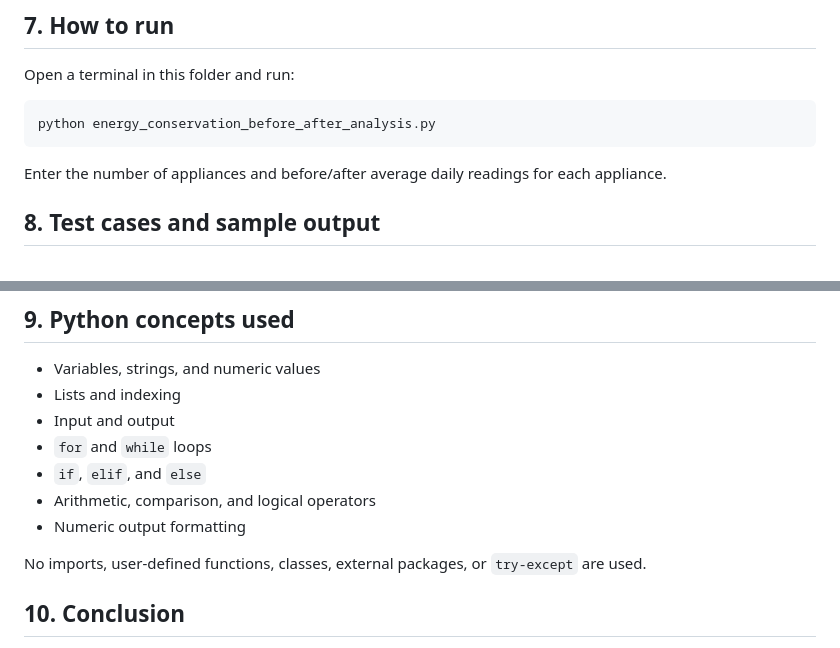
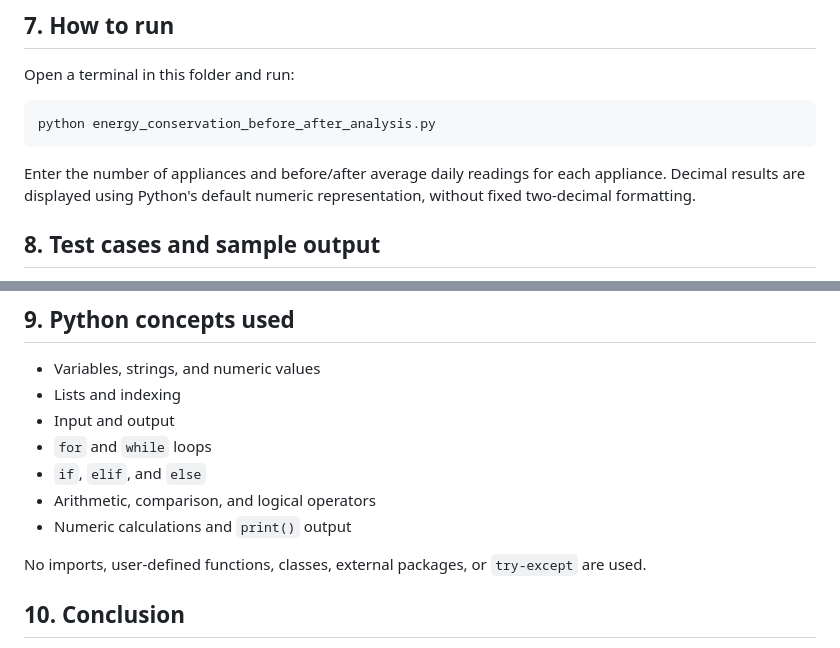
Before and after one commit to suryamaster1000/Python-Activity-Based-Learning, a Markdown page: Project-10-Energy-Conservation-Before-After-Analysis/README.md, 2 parts joined by grey strips. Drawn GitHub-style.

Commit message:
Align project documentation with syllabus-level Python code

```diff
--- a/Project-10-Energy-Conservation-Before-After-Analysis/README.md
+++ b/Project-10-Energy-Conservation-Before-After-Analysis/README.md
@@ -51,7 +51,7 @@ Open a terminal in this folder and run:
 python energy_conservation_before_after_analysis.py
 ~~~
 
-Enter the number of appliances and before/after average daily readings for each appliance.
+Enter the number of appliances and before/after average daily readings for each appliance. Decimal results are displayed using Python's default numeric representation, without fixed two-decimal formatting.
 
 ## 8. Test cases and sample output
 
@@ -65,7 +65,7 @@ See [test_cases.md](test_cases.md). The file [screenshots/sample_output_preview.
 - `for` and `while` loops
 - `if`, `elif`, and `else`
 - Arithmetic, comparison, and logical operators
-- Numeric output formatting
+- Numeric calculations and `print()` output
 
 No imports, user-defined functions, classes, external packages, or `try-except` are used.
 
```
